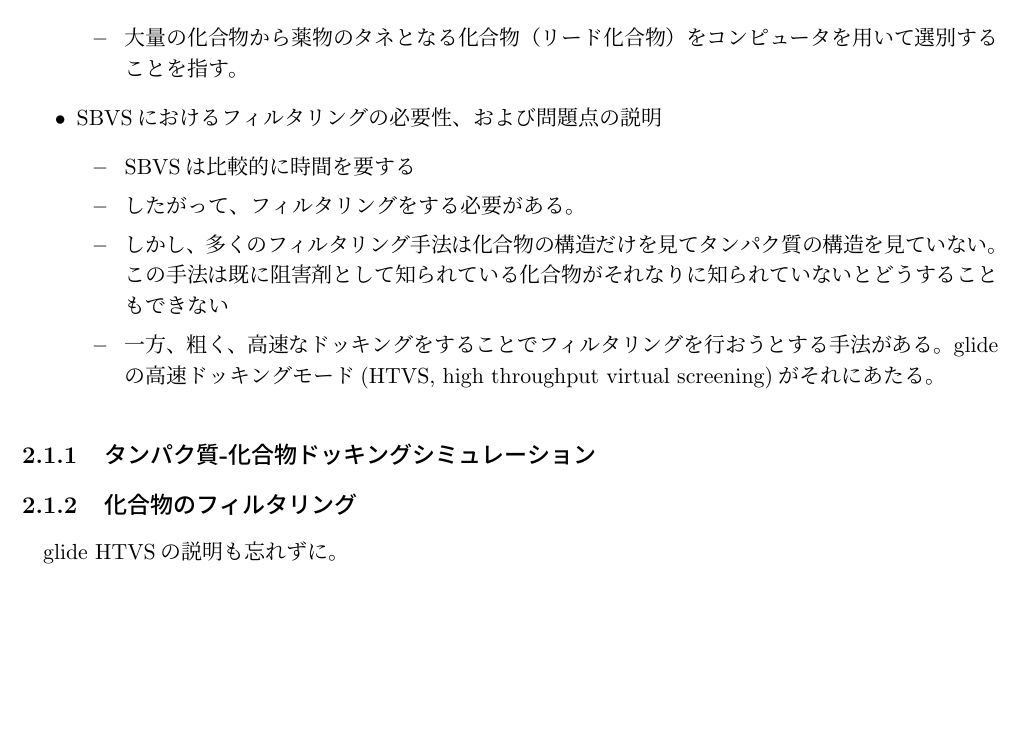
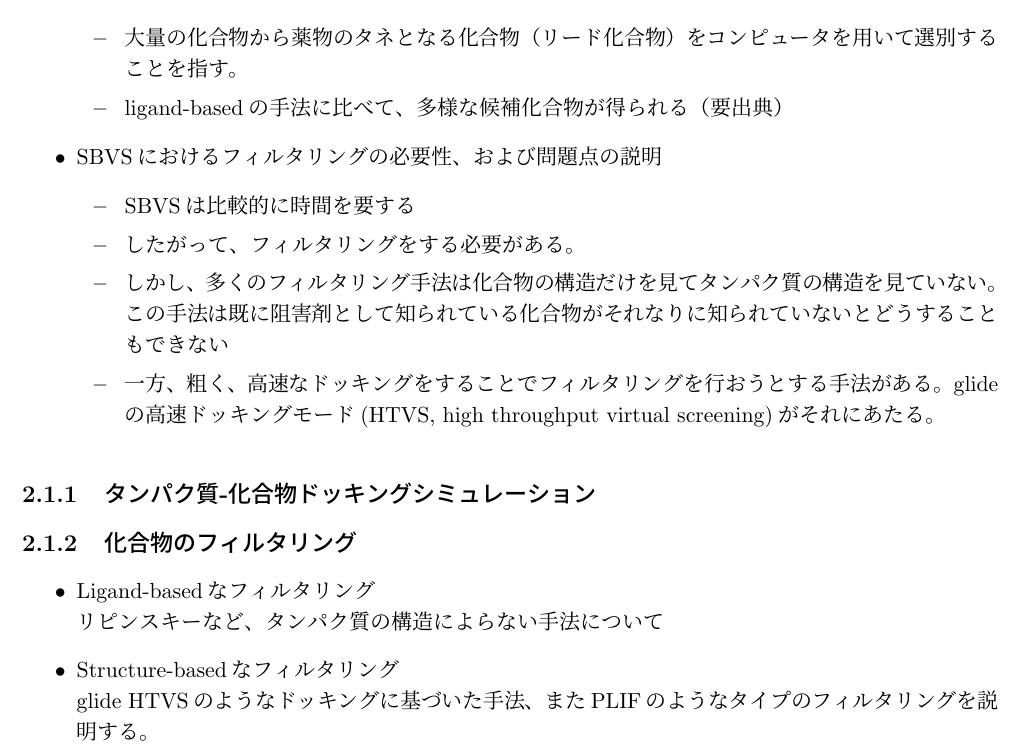
Before and after one commit to bankosho/thesiss, a LaTeX document (main.tex, which reads 2_background.tex): part of page 5 of 12, cut so that both start at the same text, the shorter picture padded with empty space. Compiled offline with pLaTeX and dvipdfmx; a LaTeX package or settings file that is missing is left out.

Commit message:
backgroundに書くことの追加。

```diff
--- a/2_background.tex
+++ b/2_background.tex
@@ -4,6 +4,7 @@
 \item SBVSとは
 	\begin{itemize}
 	\item 大量の化合物から薬物のタネとなる化合物（リード化合物）をコンピュータを用いて選別することを指す。
+	\item ligand-basedの手法に比べて、多様な候補化合物が得られる（要出典）
 	\end{itemize}
 \item SBVSにおけるフィルタリングの必要性、および問題点の説明
 	\begin{itemize}
@@ -17,4 +18,9 @@
 \end{itemize}
 \subsection{タンパク質-化合物ドッキングシミュレーション}
 \subsection{化合物のフィルタリング}
-glide HTVSの説明も忘れずに。
+\begin{itemize}
+\item Ligand-basedなフィルタリング\\
+	リピンスキーなど、タンパク質の構造によらない手法について
+\item Structure-basedなフィルタリング\\
+	glide HTVSのようなドッキングに基づいた手法、またPLIFのようなタイプのフィルタリングを説明する。
+\end{itemize}
```
